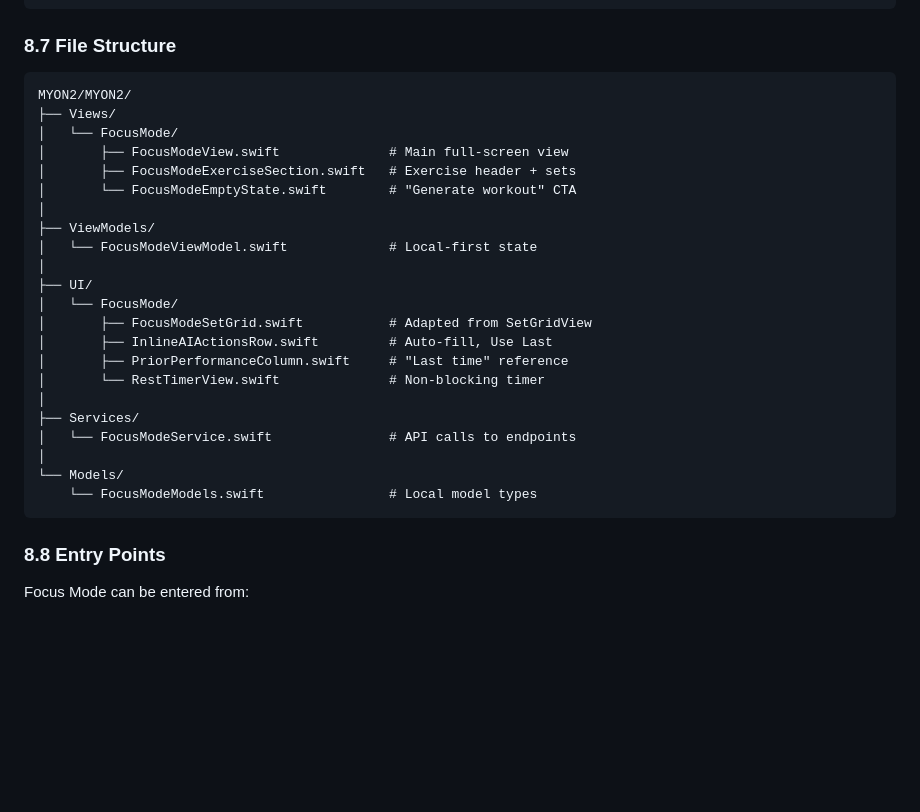
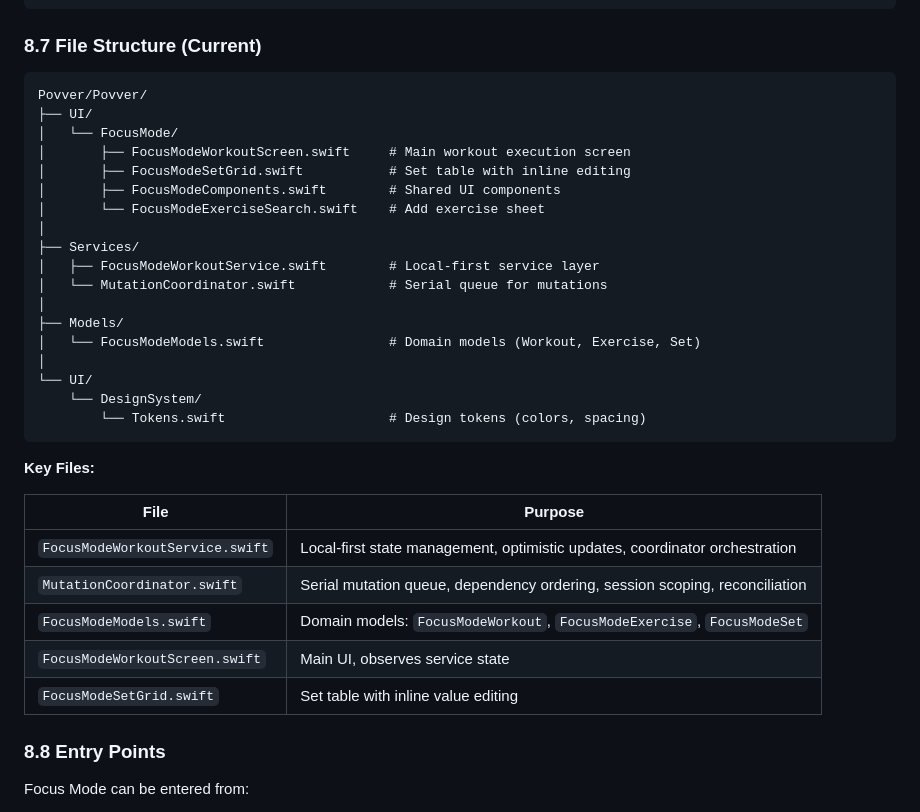
Before and after one commit to ValterAndersson/myon, a Markdown page: docs/FOCUS_MODE_WORKOUT_EXECUTION.md, the part around the change. GitHub-like rendering; blank space fills up the shorter version.

Commit message:
docs: Update Section 8.7 File Structure with current implementation
Updated file structure to reflect actual implementation:
- Povver/Povver/UI/FocusMode/ for UI files
- Povver/Povver/Services/ for FocusModeWorkoutService and MutationCoordinator
- Added key files table explaining each file's purpose

This replaces the old MYON2 structure with current Povver structure.

````diff
--- a/docs/FOCUS_MODE_WORKOUT_EXECUTION.md
+++ b/docs/FOCUS_MODE_WORKOUT_EXECUTION.md
@@ -1282,32 +1282,38 @@ func mergeSets(local: inout FocusModeExercise, server: ServerExercise) {
 }
 ```
 
-### 8.7 File Structure
-
-```
-MYON2/MYON2/
-├── Views/
-│   └── FocusMode/
-│       ├── FocusModeView.swift              # Main full-screen view
-│       ├── FocusModeExerciseSection.swift   # Exercise header + sets
-│       └── FocusModeEmptyState.swift        # "Generate workout" CTA
-│
-├── ViewModels/
-│   └── FocusModeViewModel.swift             # Local-first state
-│
+### 8.7 File Structure (Current)
+
+```
+Povver/Povver/
 ├── UI/
 │   └── FocusMode/
-│       ├── FocusModeSetGrid.swift           # Adapted from SetGridView
-│       ├── InlineAIActionsRow.swift         # Auto-fill, Use Last
-│       ├── PriorPerformanceColumn.swift     # "Last time" reference
-│       └── RestTimerView.swift              # Non-blocking timer
+│       ├── FocusModeWorkoutScreen.swift     # Main workout execution screen
+│       ├── FocusModeSetGrid.swift           # Set table with inline editing
+│       ├── FocusModeComponents.swift        # Shared UI components
+│       └── FocusModeExerciseSearch.swift    # Add exercise sheet
 │
 ├── Services/
-│   └── FocusModeService.swift               # API calls to endpoints
+│   ├── FocusModeWorkoutService.swift        # Local-first service layer
+│   └── MutationCoordinator.swift            # Serial queue for mutations
 │
-└── Models/
-    └── FocusModeModels.swift                # Local model types
-```
+├── Models/
+│   └── FocusModeModels.swift                # Domain models (Workout, Exercise, Set)
+│
+└── UI/
+    └── DesignSystem/
+        └── Tokens.swift                     # Design tokens (colors, spacing)
+```
+
+**Key Files:**
+
+| File | Purpose |
+|------|---------|
+| `FocusModeWorkoutService.swift` | Local-first state management, optimistic updates, coordinator orchestration |
+| `MutationCoordinator.swift` | Serial mutation queue, dependency ordering, session scoping, reconciliation |
+| `FocusModeModels.swift` | Domain models: `FocusModeWorkout`, `FocusModeExercise`, `FocusModeSet` |
+| `FocusModeWorkoutScreen.swift` | Main UI, observes service state |
+| `FocusModeSetGrid.swift` | Set table with inline value editing |
 
 ### 8.8 Entry Points
 
````
